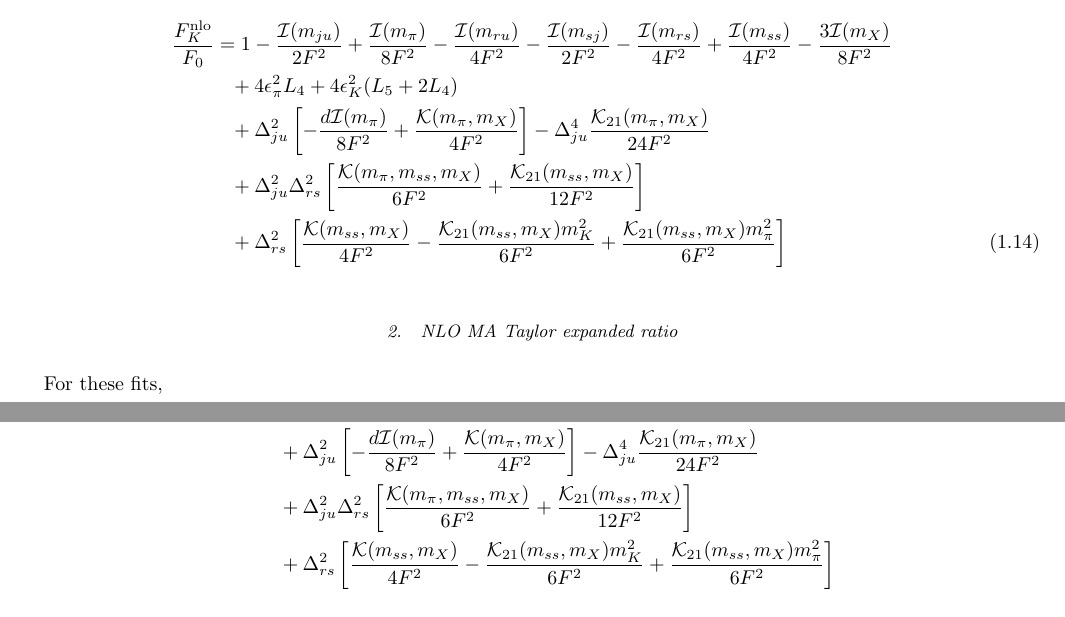
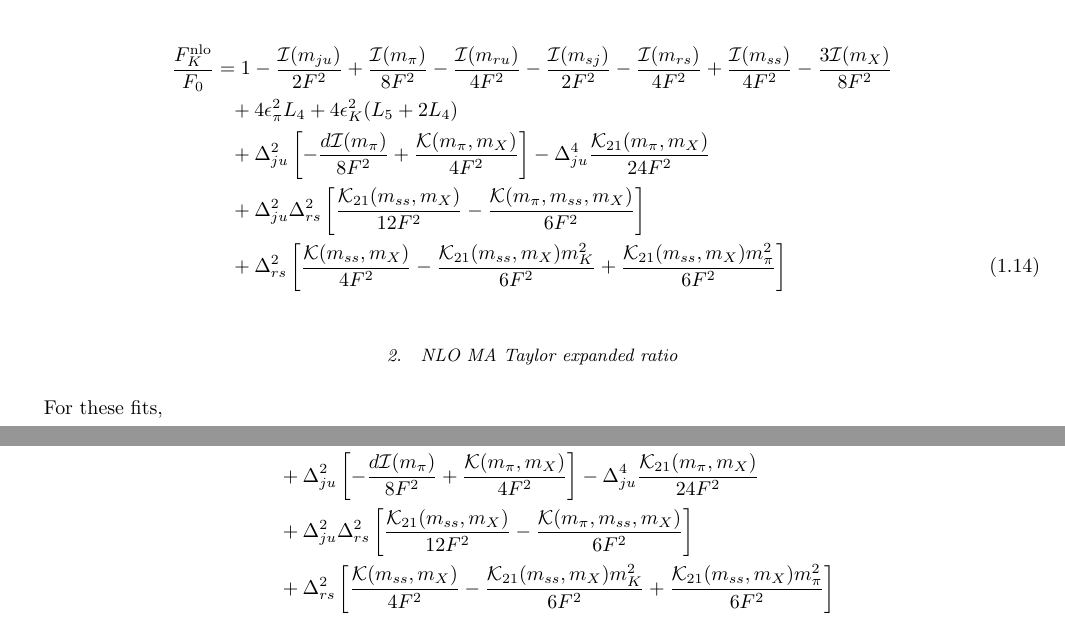
Before and after one commit to callat-qcd/project_fkfpi, a LaTeX paper (notes/notes.tex): two parts of pages 2 and 3 of 22, joined at a grey line, cut so that both start at the same text. Compiled offline with pdfLaTeX.

Commit message:
Fixed sign error in notes

```diff
--- a/notes/notes.tex
+++ b/notes/notes.tex
@@ -150,8 +150,8 @@ where
 +\Delta_{ju}^2 \left[ -\frac{d\mathcal{I}(m_\pi)}{8F^2} + \frac{\mathcal{K(}m_\pi,m_X)}{4F^2} \right]
 -\Delta_{ju}^4 \frac{\mathcal{K}_{21}(m_\pi,m_X)}{24 F^2}
 \nonumber\\&\phantom{=}
-+\Delta_{ju}^2\Delta_{rs}^2 \left[ \frac{\mathcal{K}(m_\pi, m_{ss}, m_X)}{6F^2}
-+\frac{\mathcal{K}_{21}(m_{ss},m_X)}{12F^2} \right]
++\Delta_{ju}^2\Delta_{rs}^2 \left[ \frac{\mathcal{K}_{21}(m_{ss},m_X)}{12F^2}
+- \frac{\mathcal{K}(m_\pi, m_{ss}, m_X)}{6F^2} \right]
 \nonumber\\&\phantom{=}
 +\Delta_{rs}^2 \left[
 \frac{\mathcal{K}(m_{ss},m_X)}{4F^2}
@@ -177,8 +177,9 @@ For these fits,
 +\Delta_{ju}^2 \left[ -\frac{d\mathcal{I}(m_\pi)}{8F^2} + \frac{\mathcal{K(}m_\pi,m_X)}{4F^2} \right]
 -\Delta_{ju}^4 \frac{\mathcal{K}_{21}(m_\pi,m_X)}{24 F^2}
 \nonumber\\&\phantom{=}
-+\Delta_{ju}^2\Delta_{rs}^2 \left[ \frac{\mathcal{K}(m_\pi, m_{ss}, m_X)}{6F^2}
-+\frac{\mathcal{K}_{21}(m_{ss},m_X)}{12F^2} \right]
++\Delta_{ju}^2\Delta_{rs}^2 \left[ \frac{\mathcal{K}_{21}(m_{ss},m_X)}{12F^2}
+-\frac{\mathcal{K}(m_\pi, m_{ss}, m_X)}{6F^2}
+ \right]
 \nonumber\\&\phantom{=}
 +\Delta_{rs}^2 \left[
 \frac{\mathcal{K}(m_{ss},m_X)}{4F^2}
```
